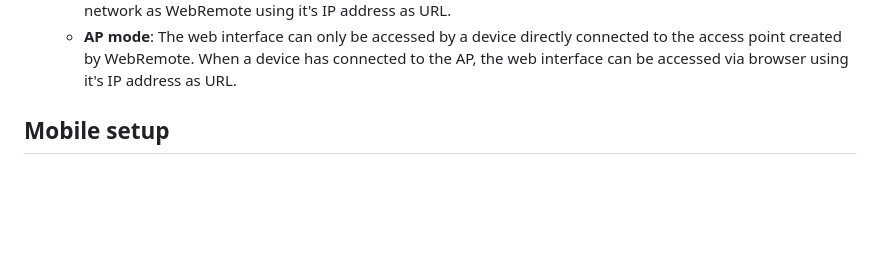
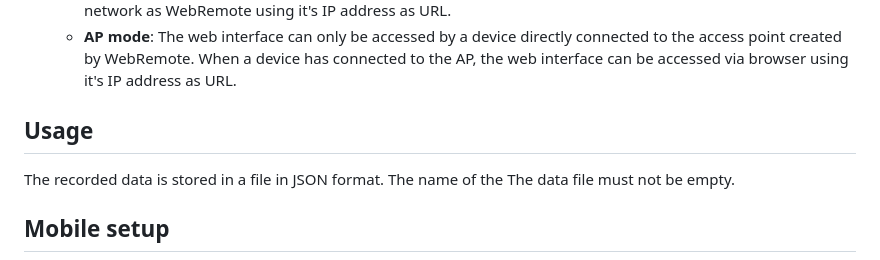
Before and after one commit to de-dh/WebRemote-MPY, a Markdown page: README.md, the part around the change. Rendered like a GitHub page; blank space fills up the shorter version.

```diff
--- a/README.md
+++ b/README.md
@@ -79,7 +79,9 @@ WR_AP_PASSWORD = 'micropython' #Password of the AP created in AP mode
    - **STA mode**: The web interface can be accessed via browser by every device connected to the same WiFi network as WebRemote using it's IP address as URL.
    - **AP mode**: The web interface can only be accessed by a device directly connected to the access point created by WebRemote. When a device has connected to the AP, the web interface can be accessed via browser using it's IP address as URL.
 
-
+## Usage
+The recorded data is stored in a file in JSON format. The name of the
+The data file must not be empty.
 
 
 ## Mobile setup
```
